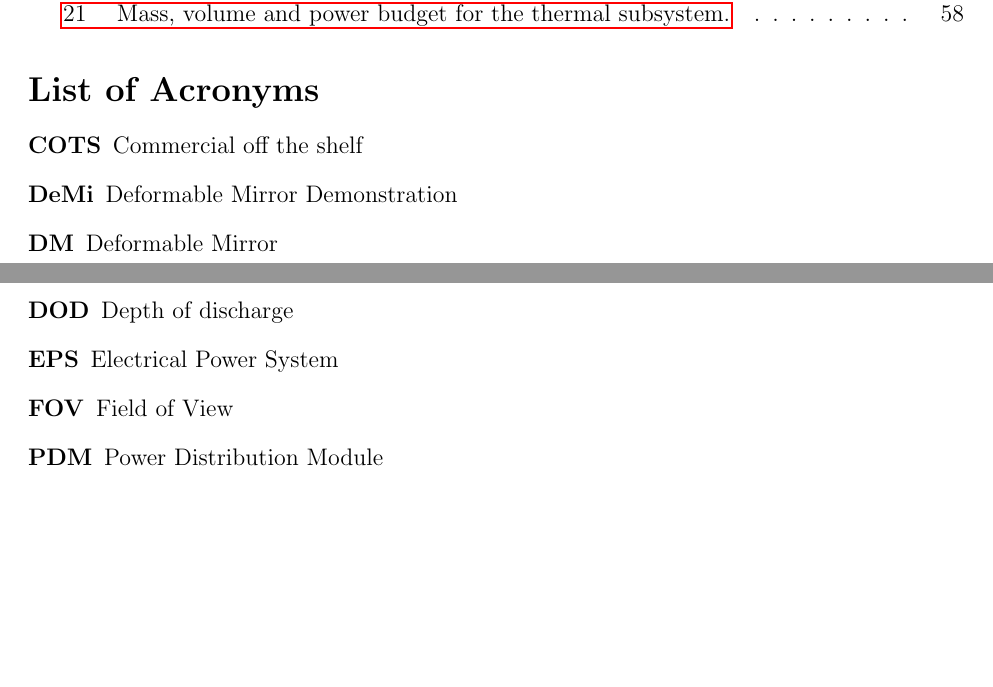
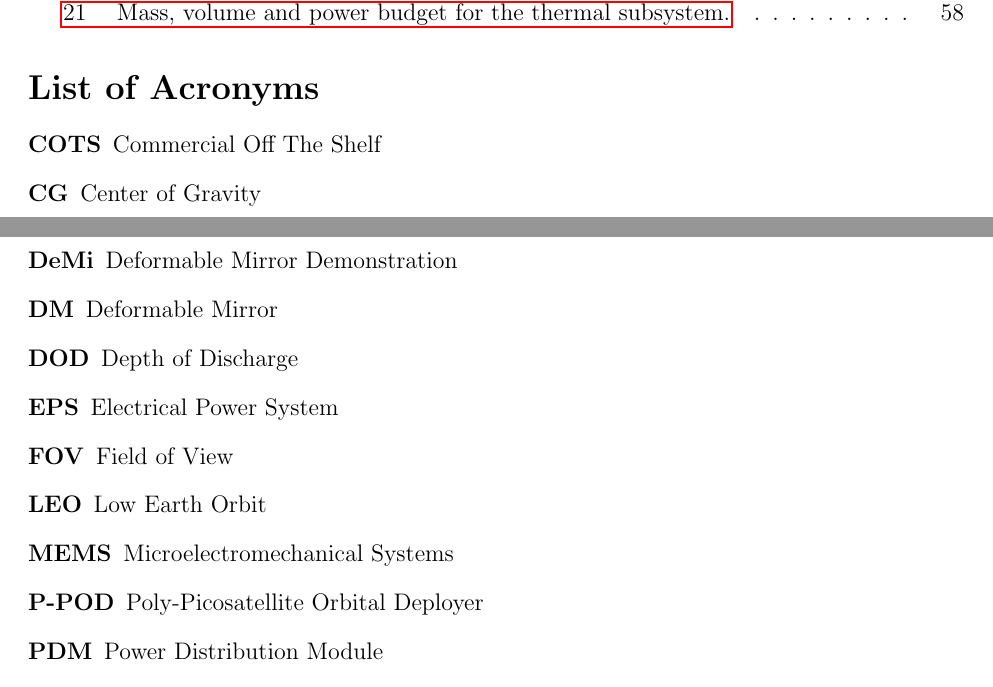
Before and after one commit to jimclark/16.83-DeMi-Final-Report, a LaTeX document (DeMi.tex): two parts of pages 5 and 6 of 87, joined at a grey line, cut so that both start at the same text, the shorter picture padded with empty space. Compiled offline with pdfLaTeX.

Commit message:
little formatting

```diff
--- a/DeMi.tex
+++ b/DeMi.tex
@@ -54,12 +54,16 @@ Massachusetts Institute of Technology\\
 \section*{List of Acronyms}
 \begin{acronym}
 
-\acro{COTS}{Commercial off the shelf}
+\acro{COTS}{Commercial Off The Shelf}
+\acro{CG}{Center of Gravity}
 \acro{DeMi}{Deformable Mirror Demonstration}
 \acro{DM}{Deformable Mirror}
-\acro{DOD}{Depth of discharge}
+\acro{DOD}{Depth of Discharge}
 \acro{EPS}{Electrical Power System}
 \acro{FOV}{Field of View}
+\acro{LEO}{Low Earth Orbit}
+\acro{MEMS}{Microelectromechanical Systems}
+\acro{P-POD}{Poly-Picosatellite Orbital Deployer}
 \acro{PDM}{Power Distribution Module}
 \acro{PSF}{Point Spread Function}
 \acro{ADCS}{Attitude Determination and Control System}
```
Also changed, not shown: DeMi.tex (15 more changed lines).
